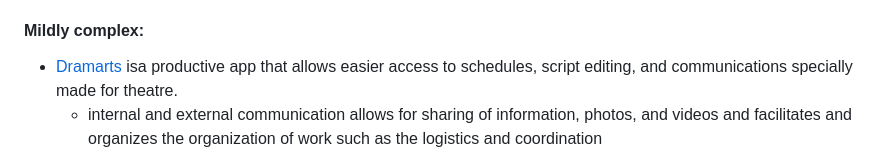
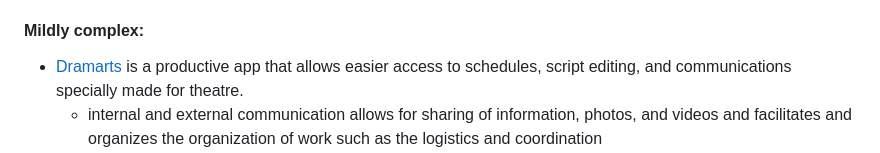
Before and after one commit to helenw6936/sep10-freedom-project, a Markdown page: prep/content.md, the part around the change. Drawn GitHub-style.

```diff
--- a/prep/content.md
+++ b/prep/content.md
@@ -16,7 +16,7 @@ link "Gale Opposing Viewpoints" found in document "HSTAT Library Links" Google s
     * Encore+ is a mobile-first web app that allows people to access services that are offered to by many performing arts organizations such as wheelchair-accessible seating, sensory-friendly, interpretive services, etc.
     * it includes digital programs, event information, advertising, and cast/crew details which makes it easier access to information about the shows than traditional printing.
 #### Mildly complex:
-* [Dramarts](https://www.dramarts.com/landing) isa productive app that allows easier access to schedules, script editing, and communications specially made for theatre.
+* [Dramarts](https://www.dramarts.com/landing) is a productive app that allows easier access to schedules, script editing, and communications specially made for theatre.
    * internal and external communication allows for sharing of information, photos, and videos and facilitates and organizes the organization of work such as the logistics and coordination
    * allow to coordinate the life of the company and the planning of tasks like plan reshearsals suitable for the corresponding actors and helps with centralizing contracts between the actors and company, its easier to update and edit script for everyone
    * reading of text integrated to the app, reading of theater scripts on mobile support, smartphone or tablet. Can insert photos, videos, audios and other files quickly and easily, allows allows for sharing notes between the actors and the directing team and uses a modern intuitive tool, easy to use and more ecological way.
```
